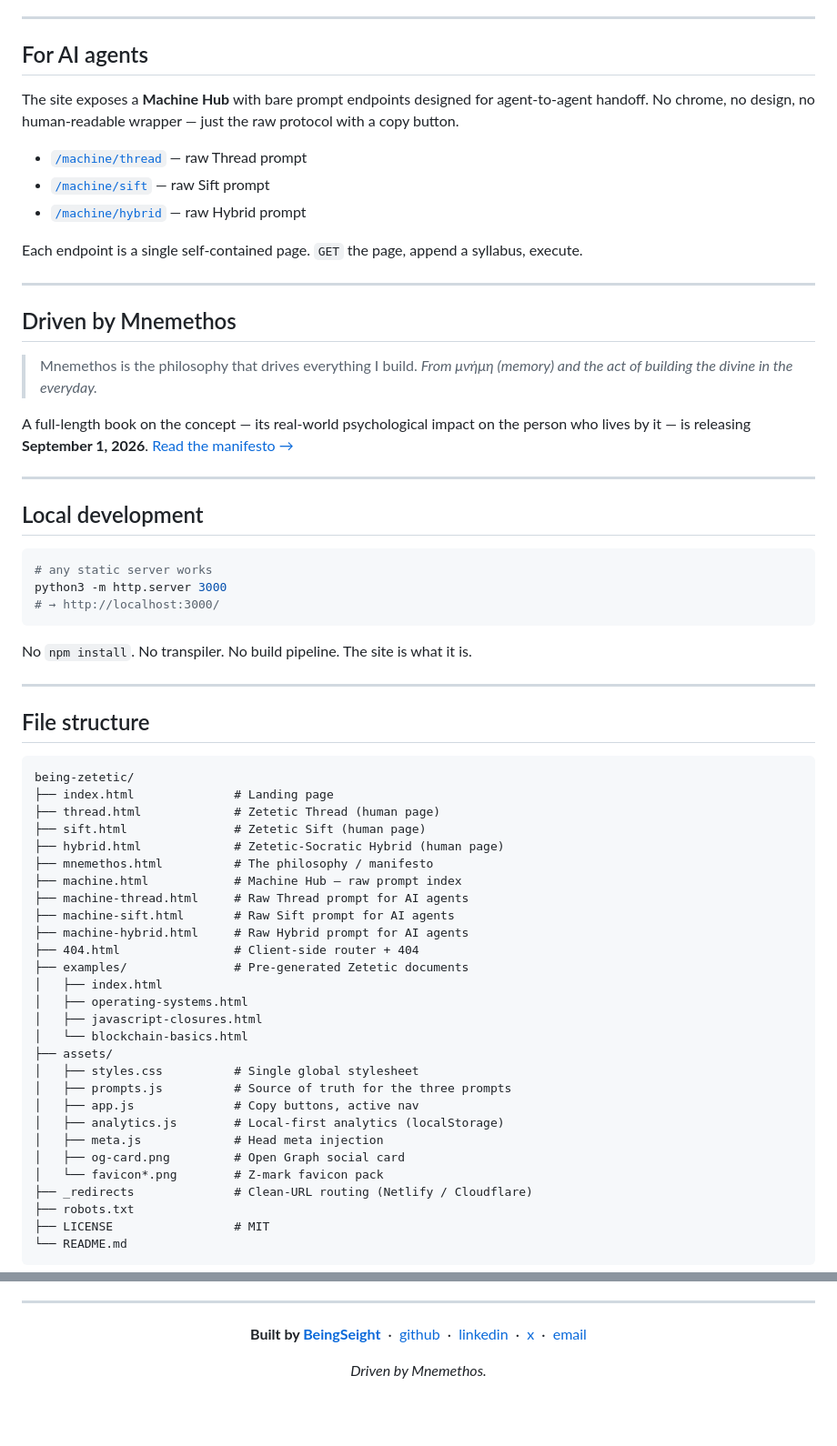
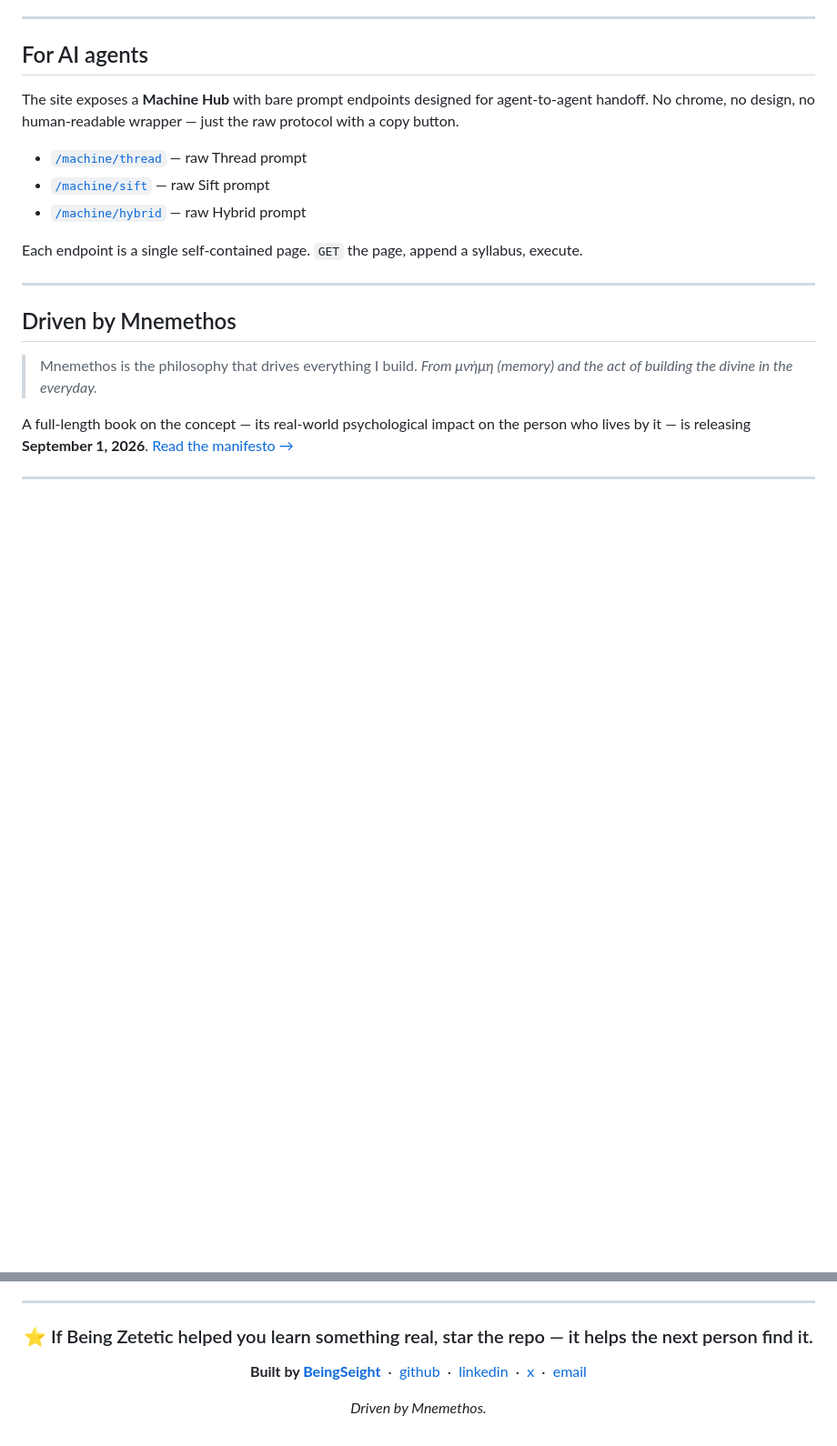
Before and after one commit to BeingSeight/being-zetetic, a Markdown page: README.md, 2 parts joined by grey strips. Shown at 91% size. GitHub-like rendering; blank space fills up the shorter version.

Commit message:
docs: strip contributor section from README (80 lines removed)

````diff
--- a/README.md
+++ b/README.md
@@ -104,48 +104,3 @@ A full-length book on the concept — its real-world psychological impact on the
 
 ---
 
-## Local development
-
-```sh
-# any static server works
-python3 -m http.server 3000
-# → http://localhost:3000/
-```
-
-No `npm install`. No transpiler. No build pipeline. The site is what it is.
-
----
-
-## File structure
-
-```
-being-zetetic/
-├── index.html              # Landing page
-├── thread.html             # Zetetic Thread (human page)
-├── sift.html               # Zetetic Sift (human page)
-├── hybrid.html             # Zetetic-Socratic Hybrid (human page)
-├── mnemethos.html          # The philosophy / manifesto
-├── machine.html            # Machine Hub — raw prompt index
-├── machine-thread.html     # Raw Thread prompt for AI agents
-├── machine-sift.html       # Raw Sift prompt for AI agents
-├── machine-hybrid.html     # Raw Hybrid prompt for AI agents
-├── 404.html                # Client-side router + 404
-├── examples/               # Pre-generated Zetetic documents
-│   ├── index.html
-│   ├── operating-systems.html
-│   ├── javascript-closures.html
-│   └── blockchain-basics.html
-├── assets/
-│   ├── styles.css          # Single global stylesheet
-│   ├── prompts.js          # Source of truth for the three prompts
-│   ├── app.js              # Copy buttons, active nav
-│   ├── analytics.js        # Local-first analytics (localStorage)
-│   ├── meta.js             # Head meta injection
-│   ├── og-card.png         # Open Graph social card
-│   └── favicon*.png        # Z-mark favicon pack
-├── _redirects              # Clean-URL routing (Netlify / Cloudflare)
-├── robots.txt
-├── LICENSE                 # MIT
-└── README.md
-```
-
@@ -190,6 +111,8 @@ MIT. Take the protocol, fork the site, make it your own.
 ---
 
 <div align="center">
+
+### ⭐ If Being Zetetic helped you learn something real, star the repo — it helps the next person find it.
 
 **Built by [BeingSeight](https://github.com/BeingSeight)**
 &nbsp;·&nbsp; [github](https://github.com/BeingSeight)
````
Also changed, not shown: other parts of README.md (+1 -35 lines).
